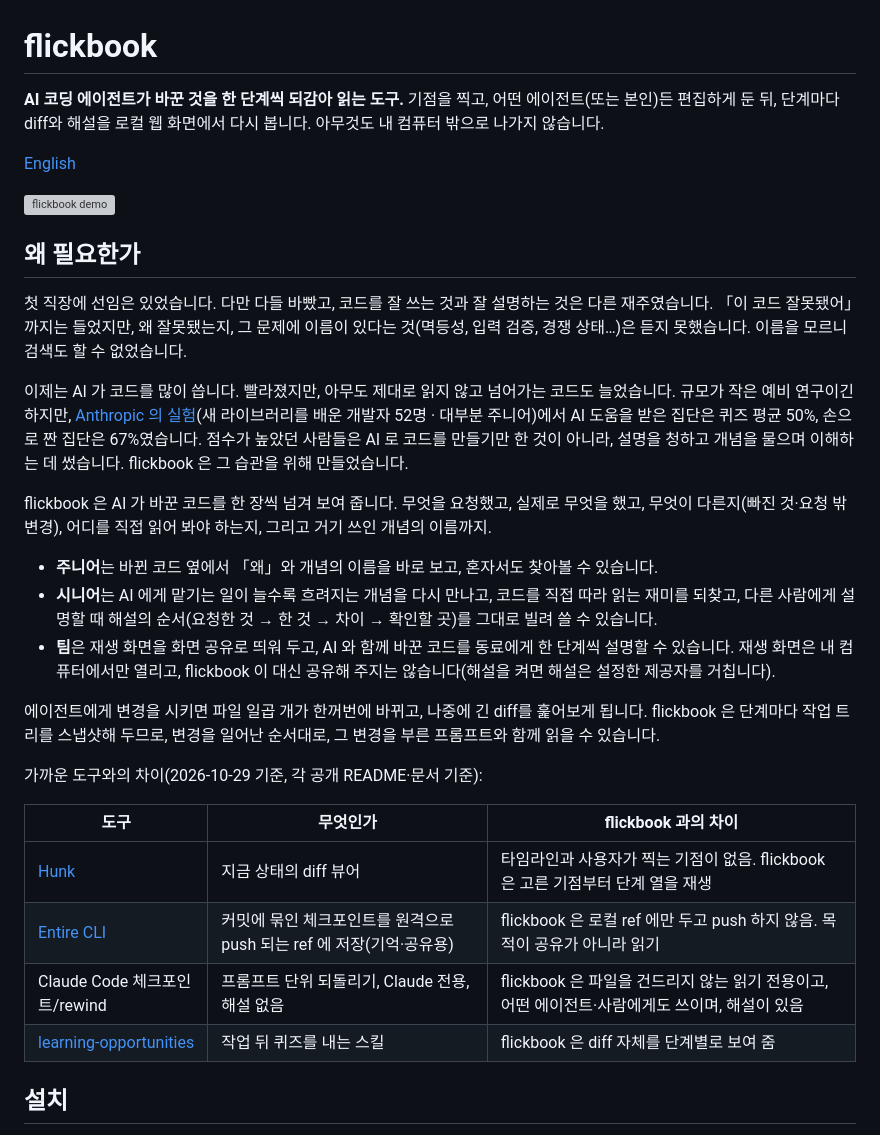
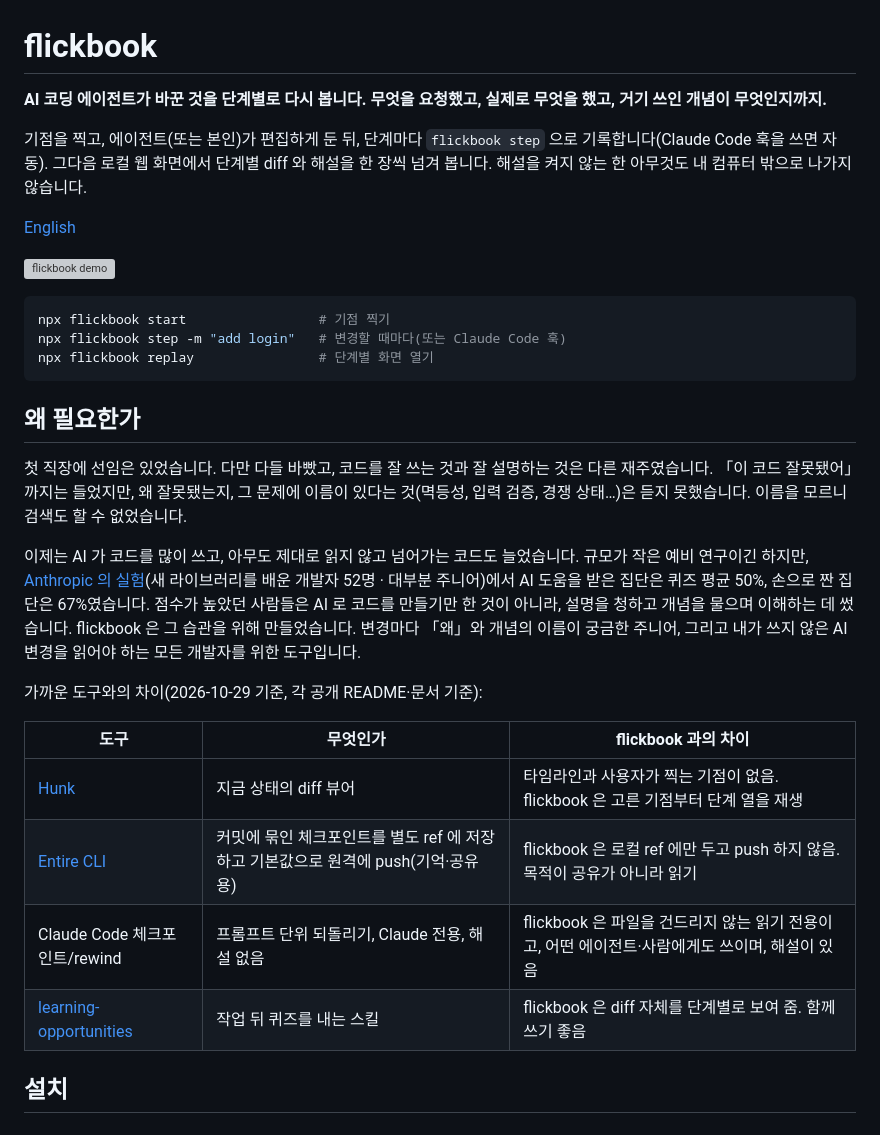
Before and after one commit to Milo-JY/flickbook, a Markdown page: README.ko.md, the part around the change. Drawn GitHub-style; grey boxes are pictures that could not be loaded.

Commit message:
docs: lead the README with what flickbook does and a 3-line quick start
Co-Authored-By: Claude Opus 5.5 <noreply@anthropic.com>

````diff
--- a/README.ko.md
+++ b/README.ko.md
@@ -1,34 +1,33 @@
 # flickbook
 
-**AI 코딩 에이전트가 바꾼 것을 한 단계씩 되감아 읽는 도구.**
-기점을 찍고, 어떤 에이전트(또는 본인)든 편집하게 둔 뒤, 단계마다 diff와 해설을 로컬 웹 화면에서 다시 봅니다. 아무것도 내 컴퓨터 밖으로 나가지 않습니다.
+**AI 코딩 에이전트가 바꾼 것을 단계별로 다시 봅니다. 무엇을 요청했고, 실제로 무엇을 했고, 거기 쓰인 개념이 무엇인지까지.**
+
+기점을 찍고, 에이전트(또는 본인)가 편집하게 둔 뒤, 단계마다 `flickbook step` 으로 기록합니다(Claude Code 훅을 쓰면 자동). 그다음 로컬 웹 화면에서 단계별 diff 와 해설을 한 장씩 넘겨 봅니다. 해설을 켜지 않는 한 아무것도 내 컴퓨터 밖으로 나가지 않습니다.
 
 [English](README.md)
 
 ![flickbook demo](docs/demo.gif)
 
+```sh
+npx flickbook start                 # 기점 찍기
+npx flickbook step -m "add login"   # 변경할 때마다(또는 Claude Code 훅)
+npx flickbook replay                # 단계별 화면 열기
+```
+
 ## 왜 필요한가
 
 첫 직장에 선임은 있었습니다. 다만 다들 바빴고, 코드를 잘 쓰는 것과 잘 설명하는 것은 다른 재주였습니다. 「이 코드 잘못됐어」까지는 들었지만, 왜 잘못됐는지, 그 문제에 이름이 있다는 것(멱등성, 입력 검증, 경쟁 상태…)은 듣지 못했습니다. 이름을 모르니 검색도 할 수 없었습니다.
 
-이제는 AI 가 코드를 많이 씁니다. 빨라졌지만, 아무도 제대로 읽지 않고 넘어가는 코드도 늘었습니다. 규모가 작은 예비 연구이긴 하지만, [Anthropic 의 실험](https://www.anthropic.com/research/AI-assistance-coding-skills)(새 라이브러리를 배운 개발자 52명 · 대부분 주니어)에서 AI 도움을 받은 집단은 퀴즈 평균 50%, 손으로 짠 집단은 67%였습니다. 점수가 높았던 사람들은 AI 로 코드를 만들기만 한 것이 아니라, 설명을 청하고 개념을 물으며 이해하는 데 썼습니다. flickbook 은 그 습관을 위해 만들었습니다.
-
-flickbook 은 AI 가 바꾼 코드를 한 장씩 넘겨 보여 줍니다. 무엇을 요청했고, 실제로 무엇을 했고, 무엇이 다른지(빠진 것·요청 밖 변경), 어디를 직접 읽어 봐야 하는지, 그리고 거기 쓰인 개념의 이름까지.
-
-- **주니어**는 바뀐 코드 옆에서 「왜」와 개념의 이름을 바로 보고, 혼자서도 찾아볼 수 있습니다.
-- **시니어**는 AI 에게 맡기는 일이 늘수록 흐려지는 개념을 다시 만나고, 코드를 직접 따라 읽는 재미를 되찾고, 다른 사람에게 설명할 때 해설의 순서(요청한 것 → 한 것 → 차이 → 확인할 곳)를 그대로 빌려 쓸 수 있습니다.
-- **팀**은 재생 화면을 화면 공유로 띄워 두고, AI 와 함께 바꾼 코드를 동료에게 한 단계씩 설명할 수 있습니다. 재생 화면은 내 컴퓨터에서만 열리고, flickbook 이 대신 공유해 주지는 않습니다(해설을 켜면 해설은 설정한 제공자를 거칩니다).
-
-에이전트에게 변경을 시키면 파일 일곱 개가 한꺼번에 바뀌고, 나중에 긴 diff를 훑어보게 됩니다. flickbook 은 단계마다 작업 트리를 스냅샷해 두므로, 변경을 일어난 순서대로, 그 변경을 부른 프롬프트와 함께 읽을 수 있습니다.
+이제는 AI 가 코드를 많이 쓰고, 아무도 제대로 읽지 않고 넘어가는 코드도 늘었습니다. 규모가 작은 예비 연구이긴 하지만, [Anthropic 의 실험](https://www.anthropic.com/research/AI-assistance-coding-skills)(새 라이브러리를 배운 개발자 52명 · 대부분 주니어)에서 AI 도움을 받은 집단은 퀴즈 평균 50%, 손으로 짠 집단은 67%였습니다. 점수가 높았던 사람들은 AI 로 코드를 만들기만 한 것이 아니라, 설명을 청하고 개념을 물으며 이해하는 데 썼습니다. flickbook 은 그 습관을 위해 만들었습니다. 변경마다 「왜」와 개념의 이름이 궁금한 주니어, 그리고 내가 쓰지 않은 AI 변경을 읽어야 하는 모든 개발자를 위한 도구입니다.
 
 가까운 도구와의 차이(2026-10-29 기준, 각 공개 README·문서 기준):
 
 | 도구 | 무엇인가 | flickbook 과의 차이 |
 |---|---|---|
 | [Hunk](https://github.com/modem-dev/hunk) | 지금 상태의 diff 뷰어 | 타임라인과 사용자가 찍는 기점이 없음. flickbook 은 고른 기점부터 단계 열을 재생 |
-| [Entire CLI](https://github.com/entireio/cli) | 커밋에 묶인 체크포인트를 원격으로 push 되는 ref 에 저장(기억·공유용) | flickbook 은 로컬 ref 에만 두고 push 하지 않음. 목적이 공유가 아니라 읽기 |
+| [Entire CLI](https://github.com/entireio/cli) | 커밋에 묶인 체크포인트를 별도 ref 에 저장하고 기본값으로 원격에 push(기억·공유용) | flickbook 은 로컬 ref 에만 두고 push 하지 않음. 목적이 공유가 아니라 읽기 |
 | Claude Code 체크포인트/rewind | 프롬프트 단위 되돌리기, Claude 전용, 해설 없음 | flickbook 은 파일을 건드리지 않는 읽기 전용이고, 어떤 에이전트·사람에게도 쓰이며, 해설이 있음 |
-| [learning-opportunities](https://github.com/DrCatHicks/learning-opportunities) | 작업 뒤 퀴즈를 내는 스킬 | flickbook 은 diff 자체를 단계별로 보여 줌 |
+| [learning-opportunities](https://github.com/DrCatHicks/learning-opportunities) | 작업 뒤 퀴즈를 내는 스킬 | flickbook 은 diff 자체를 단계별로 보여 줌. 함께 쓰기 좋음 |
 
 ## 설치
 
````
Also changed, not shown: README.md (+12 -13 lines).
